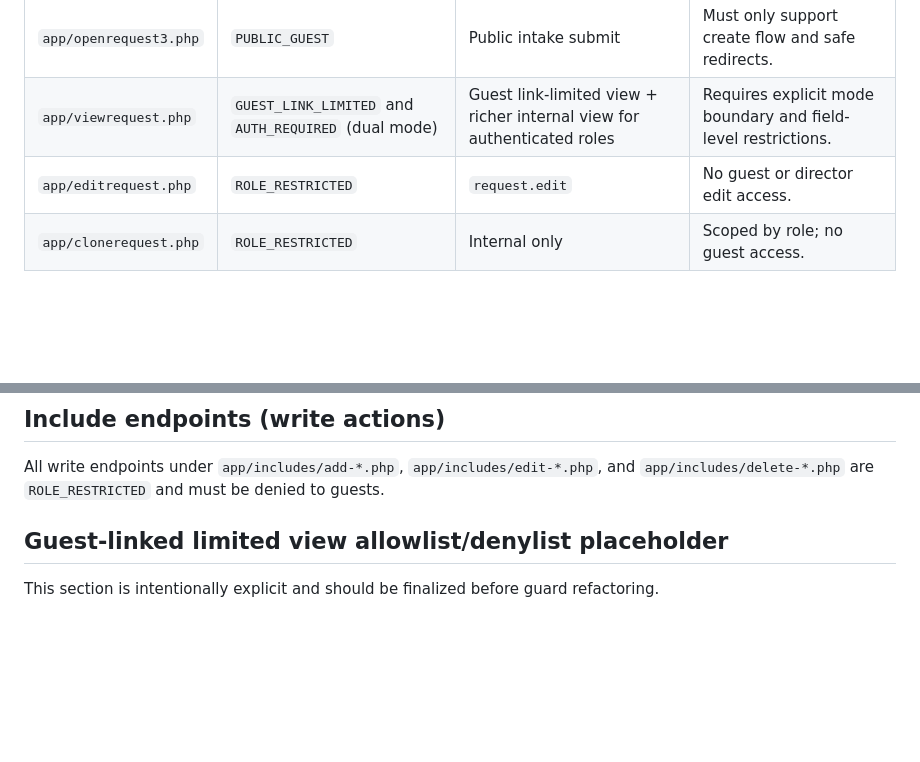
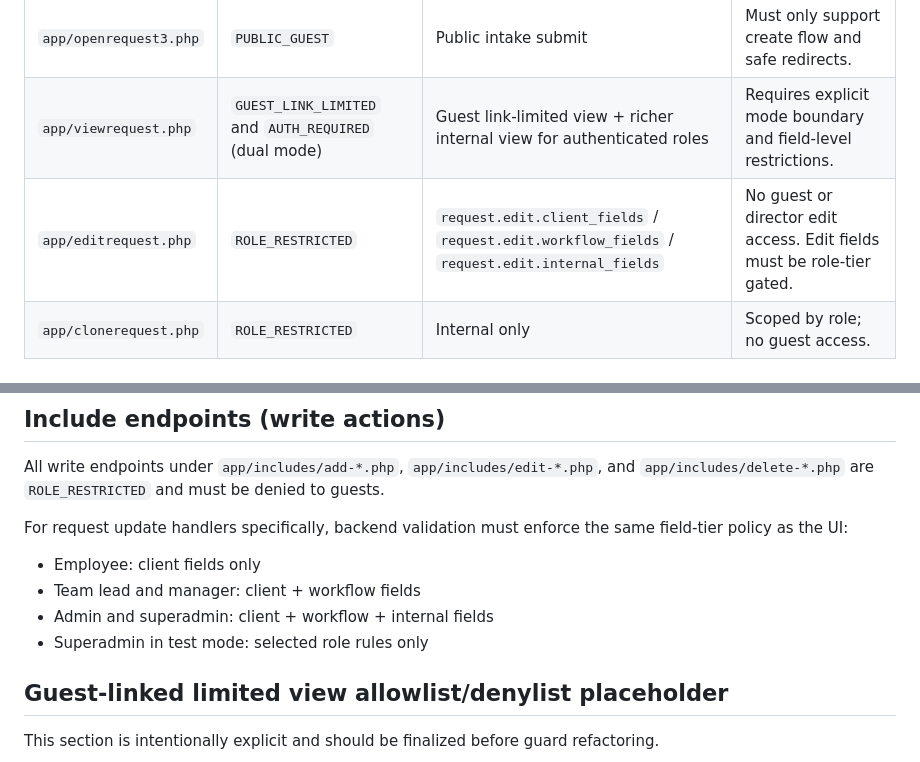
Before and after one commit to aaact-aatia/request-management-tool, a Markdown page: docs/permissions-route-access-map.md, 2 parts joined by grey strips. Drawn GitHub-style; blank space fills up the shorter version.

```diff
--- a/docs/permissions-route-access-map.md
+++ b/docs/permissions-route-access-map.md
@@ -18,7 +18,7 @@ Access classes:
 | `app/openrequest2.php` | `PUBLIC_GUEST` | Public intake step | Must remain intake-only (no internal controls). |
 | `app/openrequest3.php` | `PUBLIC_GUEST` | Public intake submit | Must only support create flow and safe redirects. |
 | `app/viewrequest.php` | `GUEST_LINK_LIMITED` and `AUTH_REQUIRED` (dual mode) | Guest link-limited view + richer internal view for authenticated roles | Requires explicit mode boundary and field-level restrictions. |
-| `app/editrequest.php` | `ROLE_RESTRICTED` | `request.edit` | No guest or director edit access. |
+| `app/editrequest.php` | `ROLE_RESTRICTED` | `request.edit.client_fields` / `request.edit.workflow_fields` / `request.edit.internal_fields` | No guest or director edit access. Edit fields must be role-tier gated. |
 | `app/clonerequest.php` | `ROLE_RESTRICTED` | Internal only | Scoped by role; no guest access. |
 
 ## Internal request lists and dashboards
@@ -74,6 +74,12 @@ Access classes:
 
 All write endpoints under `app/includes/add-*.php`, `app/includes/edit-*.php`, and `app/includes/delete-*.php` are `ROLE_RESTRICTED` and must be denied to guests.
 
+For request update handlers specifically, backend validation must enforce the same field-tier policy as the UI:
+- Employee: client fields only
+- Team lead and manager: client + workflow fields
+- Admin and superadmin: client + workflow + internal fields
+- Superadmin in test mode: selected role rules only
+
 ## Guest-linked limited view allowlist/denylist placeholder
 
 This section is intentionally explicit and should be finalized before guard refactoring.
```
Also changed, not shown: docs/permissions-target-policy.md (+42 -2 lines).
